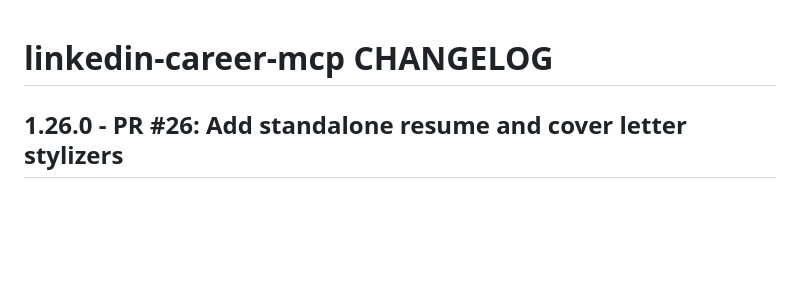
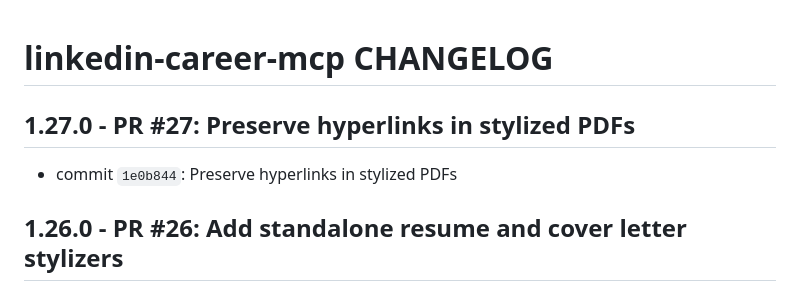
Before and after one commit to mperkhou/linkedin-career-mcp, a Markdown page: CHANGELOG.md, the part around the change. GitHub-like rendering; blank space fills up the shorter version.

Commit message:
Update changelog for stylizer hyperlink preservation

```diff
--- a/CHANGELOG.md
+++ b/CHANGELOG.md
@@ -1,4 +1,8 @@
 # linkedin-career-mcp CHANGELOG
+
+## 1.27.0 - PR #27: Preserve hyperlinks in stylized PDFs
+
+* commit `1e0b844`: Preserve hyperlinks in stylized PDFs
 
 ## 1.26.0 - PR #26: Add standalone resume and cover letter stylizers
 
```
